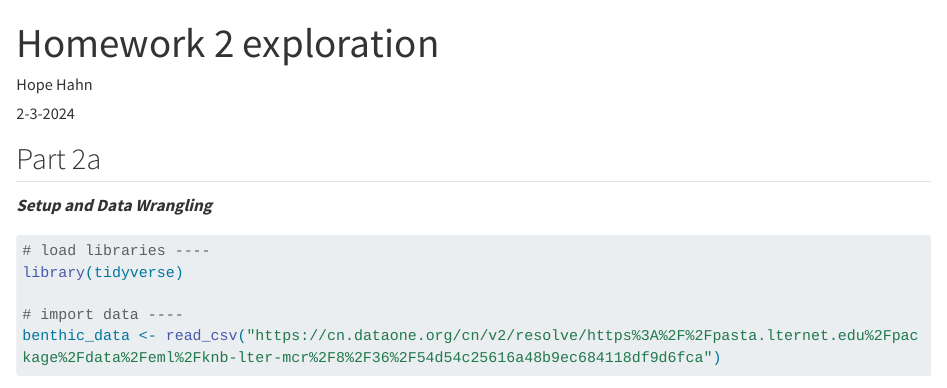
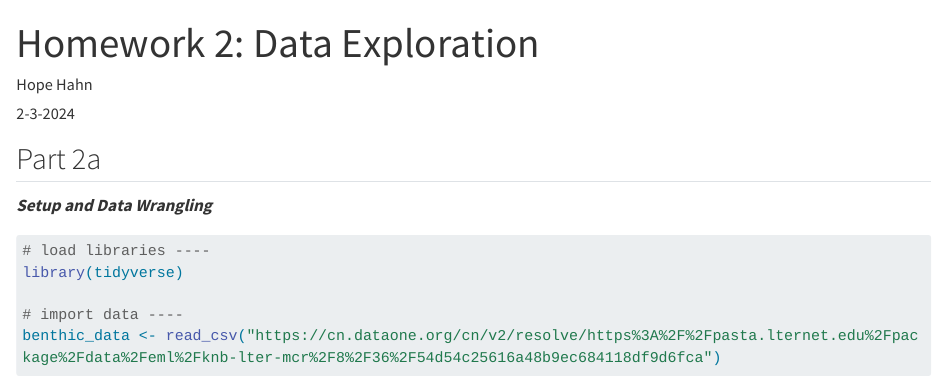
Before and after one commit to h-hahn/Hahn-eds240-HW4, a Quarto document (HW2-exploration.qmd): the page in a window 1100 px wide, from its top. Rendered offline with R 4.5, knitr and Pandoc in place of Quarto, with nearby package versions; some code elsewhere in the file could not run offline; long lines of code are wrapped; column names are cleaned by a stand-in for the janitor package.

Commit message:
changed title

```diff
--- a/HW2-exploration.qmd
+++ b/HW2-exploration.qmd
@@ -1,5 +1,5 @@
 ---
-title: "Homework 2 exploration"
+title: "Homework 2: Data Exploration"
 author: "Hope Hahn"
 date: 2-3-2024
 format: html
```
